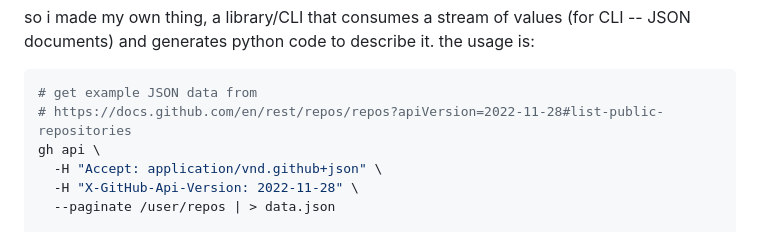
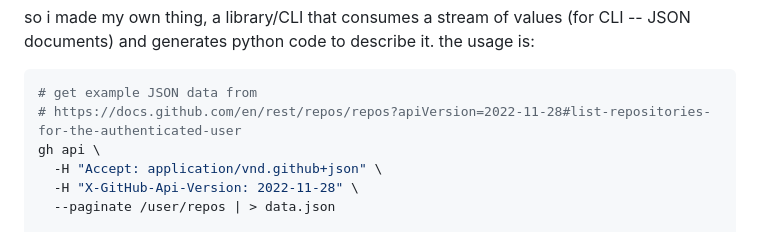
Before and after one commit to nj-vs-vh/nj-vs-vh-page, a Markdown page: projects/slow-learner/body.md, the part around the change. GitHub-like rendering.

````diff
--- a/projects/slow-learner/body.md
+++ b/projects/slow-learner/body.md
@@ -8,7 +8,7 @@ and generates python code to describe it. the usage is:
 
 ```bash
 # get example JSON data from
-# https://docs.github.com/en/rest/repos/repos?apiVersion=2022-11-28#list-public-repositories
+# https://docs.github.com/en/rest/repos/repos?apiVersion=2022-11-28#list-repositories-for-the-authenticated-user
 gh api \
   -H "Accept: application/vnd.github+json" \
   -H "X-GitHub-Api-Version: 2022-11-28" \
````
